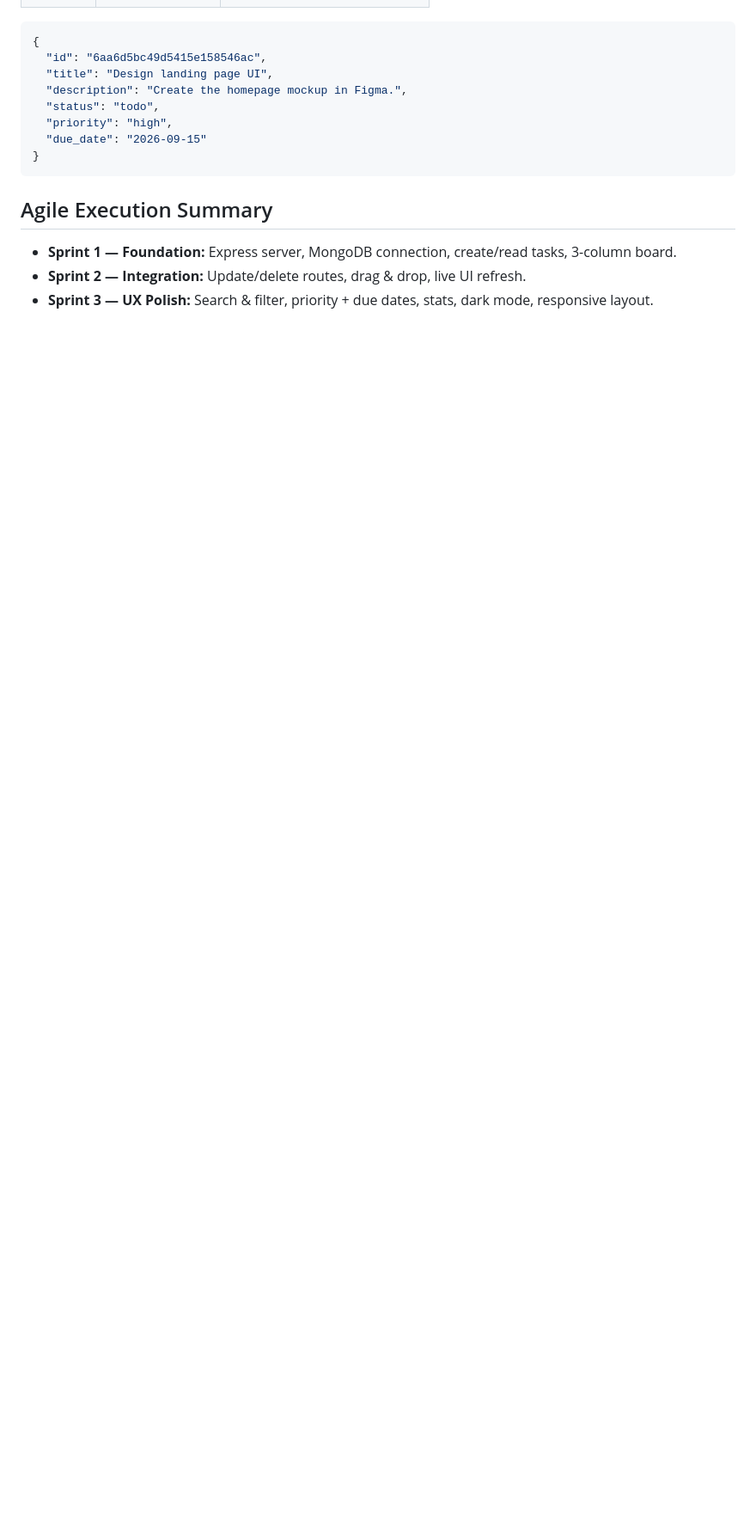
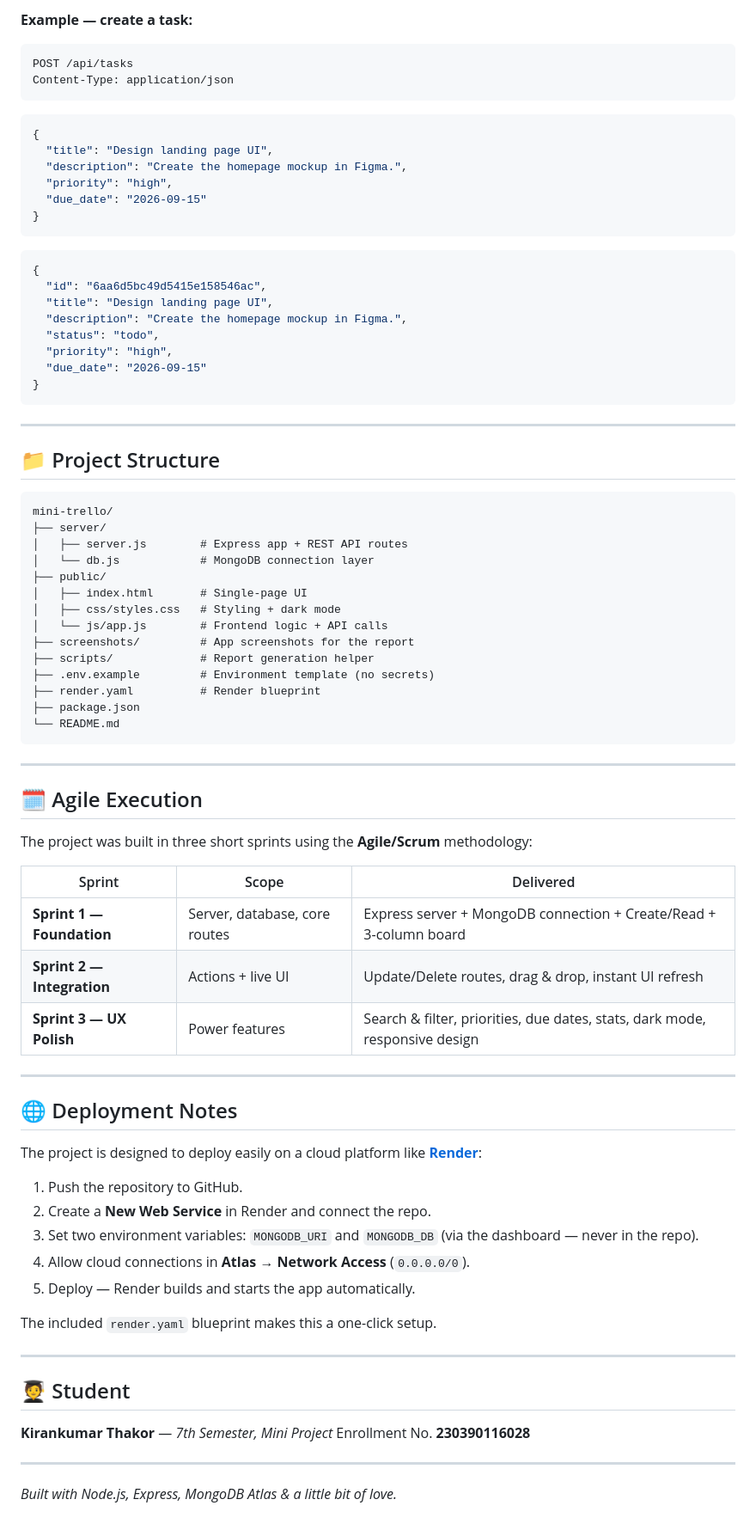
Before and after one commit to kirankumar-thakor18/Mini-Trello, a Markdown page: README.md, the part around the change printed below. Shown: that part at 86% size. GitHub-like rendering; blank space fills up the shorter version.

````diff
--- a/README.md
+++ b/README.md
@@ -69,3 +98,16 @@ mini-trello/
+**Example — create a task:**
+```http
+POST /api/tasks
+Content-Type: application/json
+```
+```json
+{
+  "title": "Design landing page UI",
+  "description": "Create the homepage mockup in Figma.",
+  "priority": "high",
+  "due_date": "2026-09-15"
+}
+```
 ```json
 {
   "id": "6aa6d5bc49d5415e158546ac",
@@ -77,8 +119,60 @@ mini-trello/
 }
 ```
 
-## Agile Execution Summary
+---
 
-- **Sprint 1 — Foundation:** Express server, MongoDB connection, create/read tasks, 3-column board.
-- **Sprint 2 — Integration:** Update/delete routes, drag & drop, live UI refresh.
-- **Sprint 3 — UX Polish:** Search & filter, priority + due dates, stats, dark mode, responsive layout.
+## 📁 Project Structure
+
+```
+mini-trello/
+├── server/
+│   ├── server.js        # Express app + REST API routes
+│   └── db.js            # MongoDB connection layer
+├── public/
+│   ├── index.html       # Single-page UI
+│   ├── css/styles.css   # Styling + dark mode
+│   └── js/app.js        # Frontend logic + API calls
+├── screenshots/         # App screenshots for the report
+├── scripts/             # Report generation helper
+├── .env.example         # Environment template (no secrets)
+├── render.yaml          # Render blueprint
+├── package.json
+└── README.md
+```
+
+---
+
+## 🗓️ Agile Execution
+
+The project was built in three short sprints using the **Agile/Scrum** methodology:
+
+| Sprint | Scope | Delivered |
+| ------ | ----- | --------- |
+| **Sprint 1 — Foundation** | Server, database, core routes | Express server + MongoDB connection + Create/Read + 3-column board |
+| **Sprint 2 — Integration** | Actions + live UI | Update/Delete routes, drag & drop, instant UI refresh |
+| **Sprint 3 — UX Polish** | Power features | Search & filter, priorities, due dates, stats, dark mode, responsive design |
+
+---
+
+## 🌐 Deployment Notes
+
+The project is designed to deploy easily on a cloud platform like **[Render](https://render.com)**:
+
+1. Push the repository to GitHub.
+2. Create a **New Web Service** in Render and connect the repo.
+3. Set two environment variables: `MONGODB_URI` and `MONGODB_DB` (via the dashboard — never in the repo).
+4. Allow cloud connections in **Atlas → Network Access** (`0.0.0.0/0`).
+5. Deploy — Render builds and starts the app automatically.
+
+The included `render.yaml` blueprint makes this a one-click setup.
+
+---
+
+## 🧑‍🎓 Student
+
+**Kirankumar Thakor** — *7th Semester, Mini Project*
+Enrollment No. **230390116028**
+
+---
+
+*Built with Node.js, Express, MongoDB Atlas & a little bit of love.*
````
Also changed, not shown: other parts of README.md (+80 -51 lines), screenshots/board.png, screenshots/modal.png, 9 other files.
